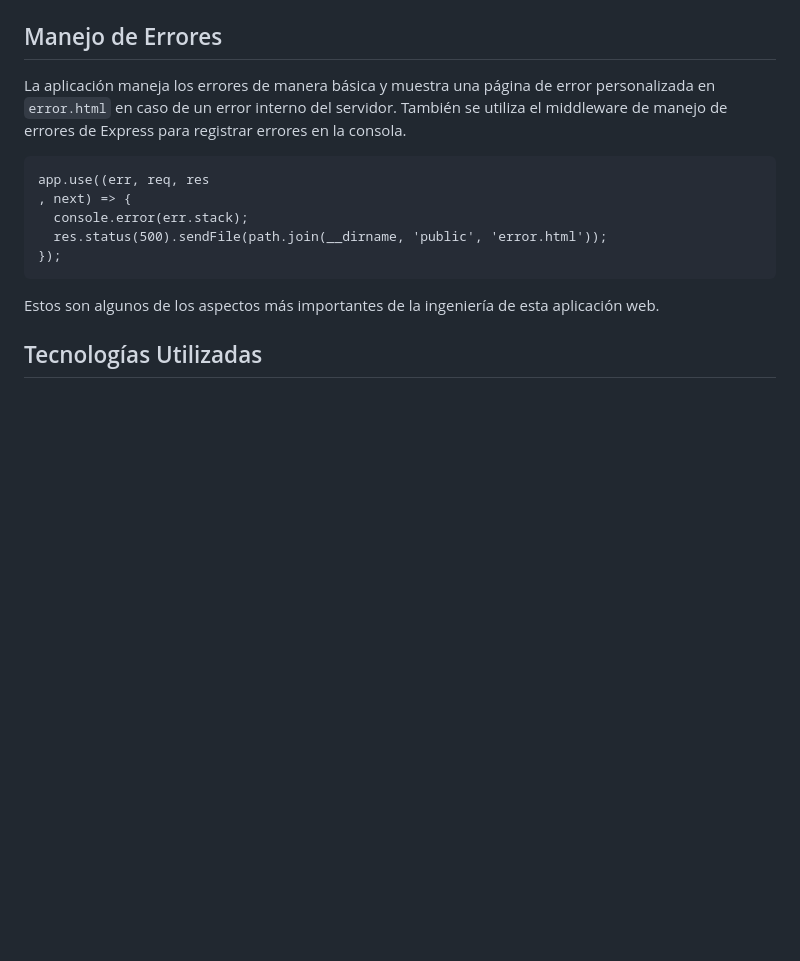
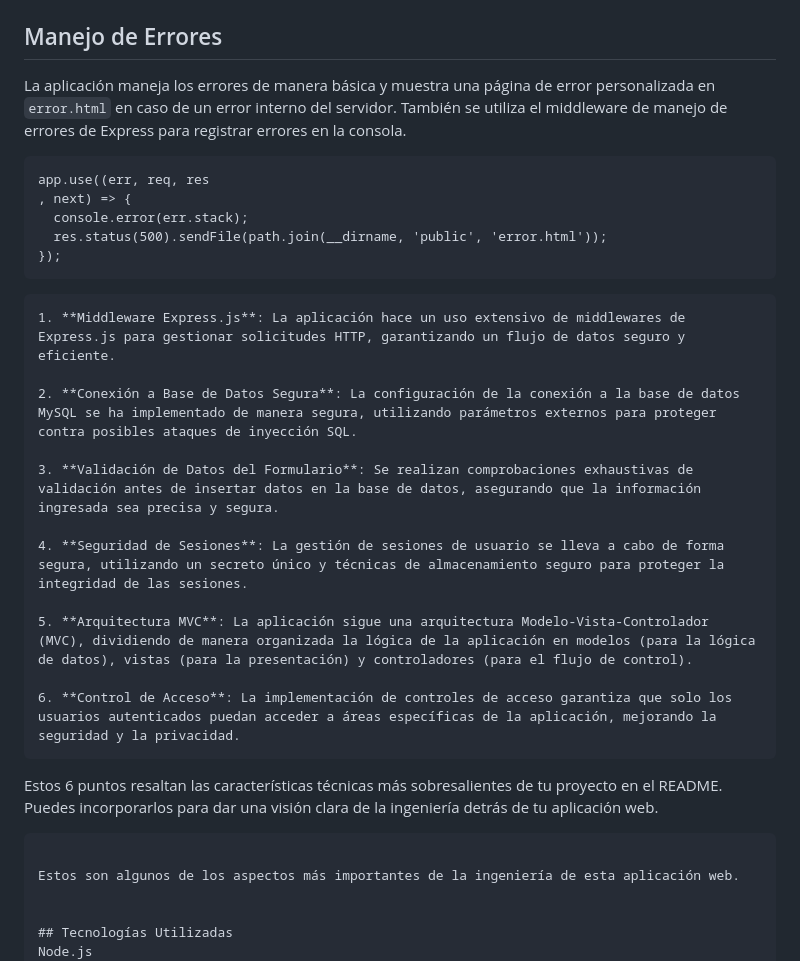
Before and after one commit to binbashz/rent-agile, a Markdown page: README.md, the part around the change. Drawn GitHub-style; blank space fills up the shorter version.

````diff
--- a/README.md
+++ b/README.md
@@ -157,6 +157,24 @@ app.use((err, req, res
 });
 ```
 
+```
+1. **Middleware Express.js**: La aplicación hace un uso extensivo de middlewares de Express.js para gestionar solicitudes HTTP, garantizando un flujo de datos seguro y eficiente.
+
+2. **Conexión a Base de Datos Segura**: La configuración de la conexión a la base de datos MySQL se ha implementado de manera segura, utilizando parámetros externos para proteger contra posibles ataques de inyección SQL.
+
+3. **Validación de Datos del Formulario**: Se realizan comprobaciones exhaustivas de validación antes de insertar datos en la base de datos, asegurando que la información ingresada sea precisa y segura.
+
+4. **Seguridad de Sesiones**: La gestión de sesiones de usuario se lleva a cabo de forma segura, utilizando un secreto único y técnicas de almacenamiento seguro para proteger la integridad de las sesiones.
+
+5. **Arquitectura MVC**: La aplicación sigue una arquitectura Modelo-Vista-Controlador (MVC), dividiendo de manera organizada la lógica de la aplicación en modelos (para la lógica de datos), vistas (para la presentación) y controladores (para el flujo de control).
+
+6. **Control de Acceso**: La implementación de controles de acceso garantiza que solo los usuarios autenticados puedan acceder a áreas específicas de la aplicación, mejorando la seguridad y la privacidad.
+```
+
+Estos 6 puntos resaltan las características técnicas más sobresalientes de tu proyecto en el README. Puedes incorporarlos para dar una visión clara de la ingeniería detrás de tu aplicación web.
+
+```
+
 Estos son algunos de los aspectos más importantes de la ingeniería de esta aplicación web.
 
 
````
